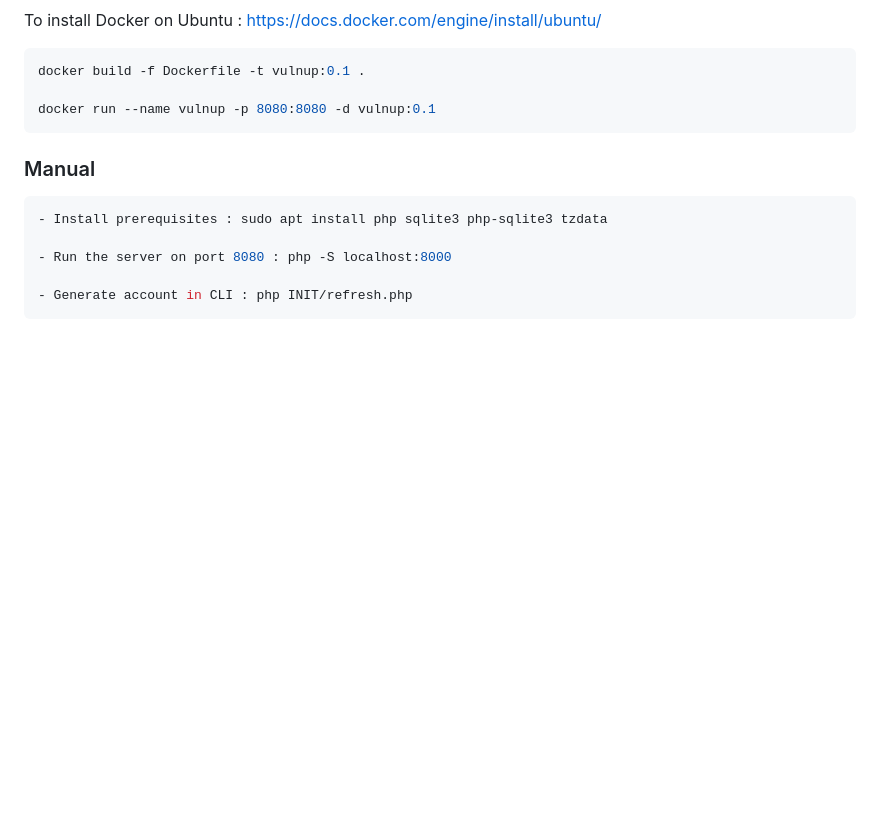
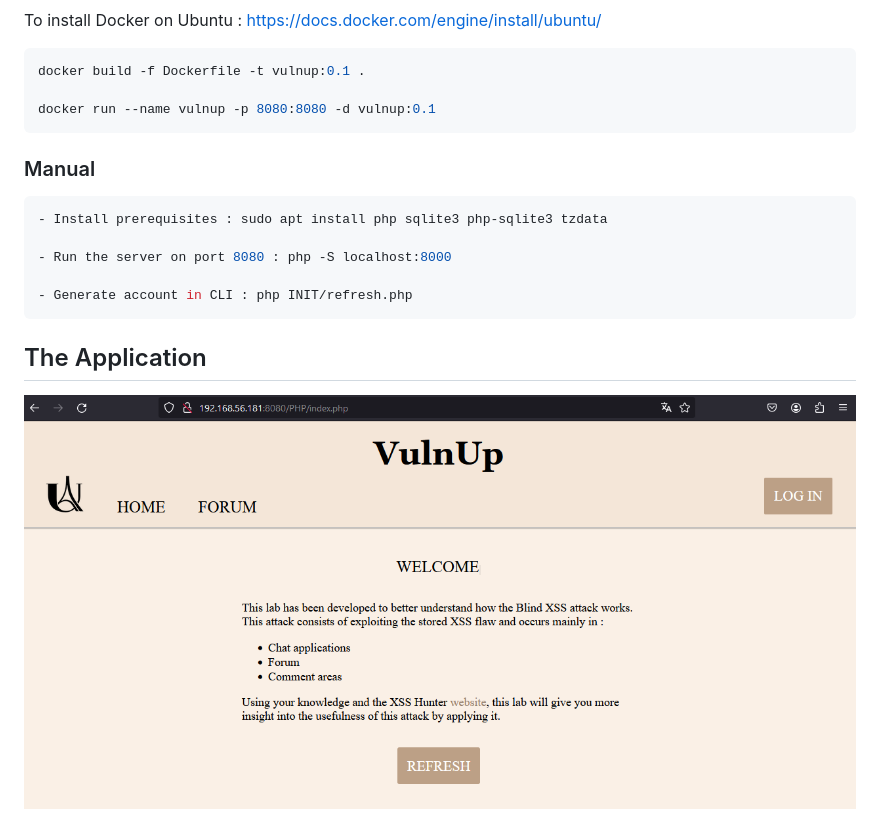
Before and after one commit to APlonks/VulnUp, a Markdown page: README.md, the part around the change. Rendered like a GitHub page; pictures changed too: images-readme/main-page.PNG (added); blank space fills up the shorter version.

Commit message:
updating documentation

````diff
--- a/README.md
+++ b/README.md
@@ -29,3 +29,6 @@ docker run --name vulnup -p 8080:8080 -d vulnup:0.1
 
 - Generate account in CLI : php INIT/refresh.php
 ```
+
+## The Application
+![main page](/images-readme/main-page.PNG)
````
